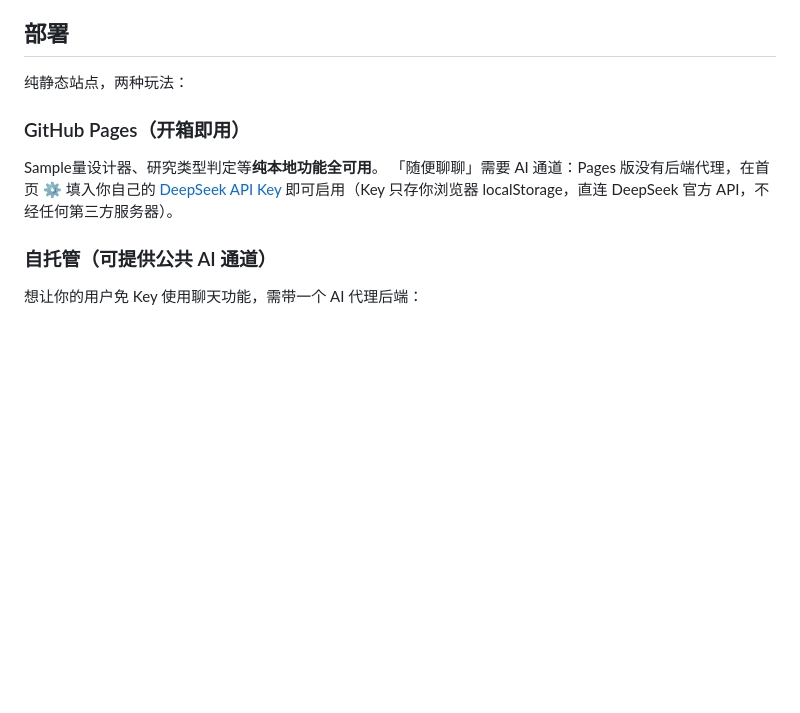
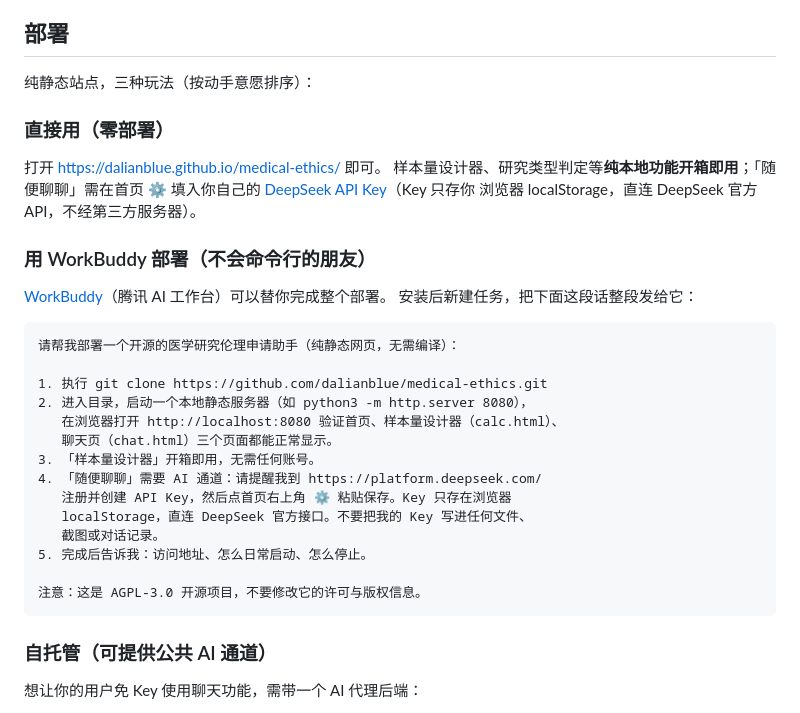
Before and after one commit to dalianblue/medical-ethics, a Markdown page: README.md, the part around the change. Rendered like a GitHub page; blank space fills up the shorter version.

Commit message:
README部署节重构: 三档玩法(直接用Pages/WorkBuddy代部署/自托管); WorkBuddy小节=给腾讯WorkBuddy agent的handoff安装提示词(整段可复制发给它), 含clone→起服务→三页验证→DeepSeek key引导+key不落盘纪律→AGPL保护声明; 顺带修'两种玩法'计数

````diff
--- a/README.md
+++ b/README.md
@@ -35,14 +35,36 @@ sample_size.py（6公式计算书）与 render_protocol.py（answers.json→方
 
 ## 部署
 
-纯静态站点，两种玩法：
+纯静态站点，三种玩法（按动手意愿排序）：
 
-### GitHub Pages（开箱即用）
+### 直接用（零部署）
 
-Sample量设计器、研究类型判定等**纯本地功能全可用**。
-「随便聊聊」需要 AI 通道：Pages 版没有后端代理，在首页 ⚙ 填入你自己的
-[DeepSeek API Key](https://platform.deepseek.com/) 即可启用（Key 只存你浏览器
-localStorage，直连 DeepSeek 官方 API，不经任何第三方服务器）。
+打开 https://dalianblue.github.io/medical-ethics/ 即可。
+样本量设计器、研究类型判定等**纯本地功能开箱即用**；「随便聊聊」需在首页 ⚙
+填入你自己的 [DeepSeek API Key](https://platform.deepseek.com/)（Key 只存你
+浏览器 localStorage，直连 DeepSeek 官方 API，不经第三方服务器）。
+
+### 用 WorkBuddy 部署（不会命令行的朋友）
+
+[WorkBuddy](https://www.workbuddy.cn/)（腾讯 AI 工作台）可以替你完成整个部署。
+安装后新建任务，把下面这段话整段发给它：
+
+```
+请帮我部署一个开源的医学研究伦理申请助手（纯静态网页，无需编译）：
+
+1. 执行 git clone https://github.com/dalianblue/medical-ethics.git
+2. 进入目录，启动一个本地静态服务器（如 python3 -m http.server 8080），
+   在浏览器打开 http://localhost:8080 验证首页、样本量设计器（calc.html）、
+   聊天页（chat.html）三个页面都能正常显示。
+3. 「样本量设计器」开箱即用，无需任何账号。
+4. 「随便聊聊」需要 AI 通道：请提醒我到 https://platform.deepseek.com/
+   注册并创建 API Key，然后点首页右上角 ⚙ 粘贴保存。Key 只存在浏览器
+   localStorage，直连 DeepSeek 官方接口。不要把我的 Key 写进任何文件、
+   截图或对话记录。
+5. 完成后告诉我：访问地址、怎么日常启动、怎么停止。
+
+注意：这是 AGPL-3.0 开源项目，不要修改它的许可与版权信息。
+```
 
 ### 自托管（可提供公共 AI 通道）
 
````
